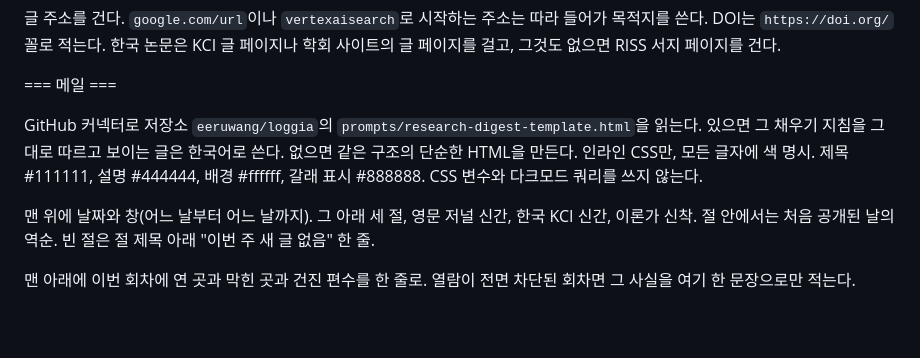
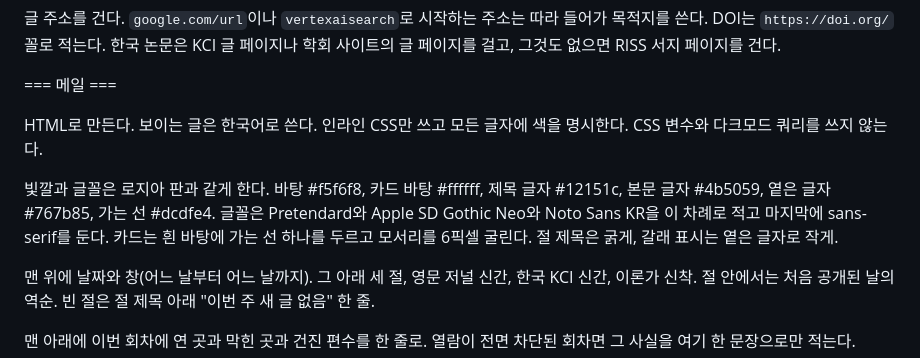
Before and after one commit to eeruwang/loggia, a Markdown page: prompts/research-digest.md, the part around the change. Rendered like a GitHub page; blank space fills up the shorter version.

Commit message:
메일 절: 없는 템플릿 참조를 빼고 로지아 판 빛깔로 규격을 적음

```diff
--- a/prompts/research-digest.md
+++ b/prompts/research-digest.md
@@ -105,7 +105,9 @@ Hermann Schmitz, Gernot Böhme, Tonino Griffero, Walter Benjamin, Béla Balázs,
 
 === 메일 ===
 
-GitHub 커넥터로 저장소 `eeruwang/loggia`의 `prompts/research-digest-template.html`을 읽는다. 있으면 그 채우기 지침을 그대로 따르고 보이는 글은 한국어로 쓴다. 없으면 같은 구조의 단순한 HTML을 만든다. 인라인 CSS만, 모든 글자에 색 명시. 제목 #111111, 설명 #444444, 배경 #ffffff, 갈래 표시 #888888. CSS 변수와 다크모드 쿼리를 쓰지 않는다.
+HTML로 만든다. 보이는 글은 한국어로 쓴다. 인라인 CSS만 쓰고 모든 글자에 색을 명시한다. CSS 변수와 다크모드 쿼리를 쓰지 않는다.
+
+빛깔과 글꼴은 로지아 판과 같게 한다. 바탕 #f5f6f8, 카드 바탕 #ffffff, 제목 글자 #12151c, 본문 글자 #4b5059, 옅은 글자 #767b85, 가는 선 #dcdfe4. 글꼴은 Pretendard와 Apple SD Gothic Neo와 Noto Sans KR을 이 차례로 적고 마지막에 sans-serif를 둔다. 카드는 흰 바탕에 가는 선 하나를 두르고 모서리를 6픽셀 굴린다. 절 제목은 굵게, 갈래 표시는 옅은 글자로 작게.
 
 맨 위에 날짜와 창(어느 날부터 어느 날까지). 그 아래 세 절, 영문 저널 신간, 한국 KCI 신간, 이론가 신착. 절 안에서는 처음 공개된 날의 역순. 빈 절은 절 제목 아래 "이번 주 새 글 없음" 한 줄.
 
```
